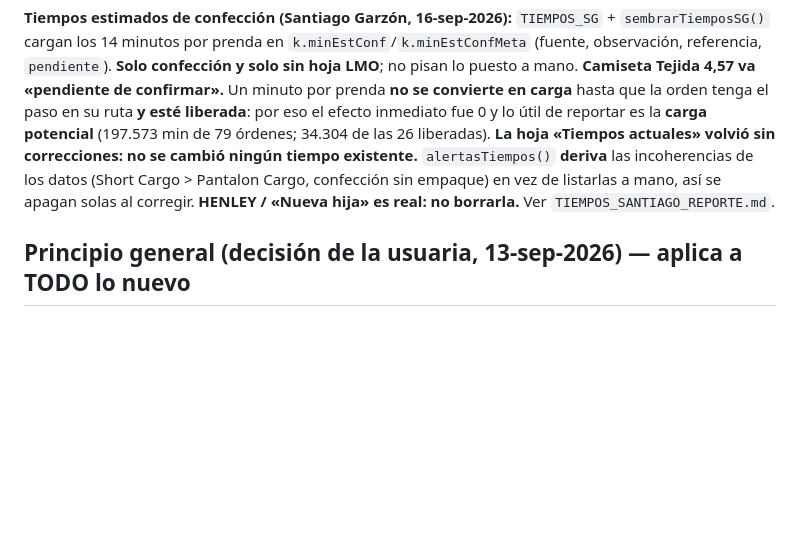
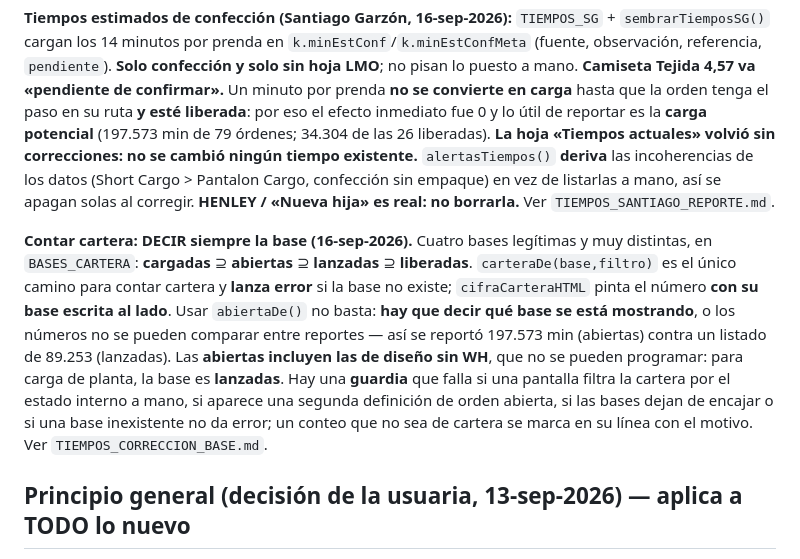
Before and after one commit to claudeplanificaciontempo-debug/tempo-pcp, a Markdown page: CLAUDE.md, the part around the change. GitHub-like rendering; blank space fills up the shorter version.

```diff
--- a/CLAUDE.md
+++ b/CLAUDE.md
@@ -682,6 +682,16 @@ de las 26 liberadas). **La hoja «Tiempos actuales» volvió sin correcciones: n
 en vez de listarlas a mano, así se apagan solas al corregir. **HENLEY / «Nueva hija» es real: no borrarla.**
 Ver `TIEMPOS_SANTIAGO_REPORTE.md`.
 
+**Contar cartera: DECIR siempre la base (16-sep-2026).** Cuatro bases legítimas y muy distintas, en
+`BASES_CARTERA`: **cargadas** ⊇ **abiertas** ⊇ **lanzadas** ⊇ **liberadas**. `carteraDe(base,filtro)` es el único
+camino para contar cartera y **lanza error** si la base no existe; `cifraCarteraHTML` pinta el número **con su base
+escrita al lado**. Usar `abiertaDe()` no basta: **hay que decir qué base se está mostrando**, o los números no se
+pueden comparar entre reportes — así se reportó 197.573 min (abiertas) contra un listado de 89.253 (lanzadas).
+Las **abiertas incluyen las de diseño sin WH**, que no se pueden programar: para carga de planta, la base es
+**lanzadas**. Hay una **guardia** que falla si una pantalla filtra la cartera por el estado interno a mano, si
+aparece una segunda definición de orden abierta, si las bases dejan de encajar o si una base inexistente no da
+error; un conteo que no sea de cartera se marca en su línea con el motivo. Ver `TIEMPOS_CORRECCION_BASE.md`.
+
 ## Principio general (decisión de la usuaria, 13-sep-2026) — aplica a TODO lo nuevo
 1. Ningún valor de negocio en el código: todo sale de una configuración visible y editable (tablas y
    parámetros en Configuración). Lo que la usuaria dicta es siembra inicial, idempotente: lo editado no se pisa.
```
Also changed, not shown: TIEMPOS_CORRECCION_BASE.md (added, +110 -0 lines), TRASPASO_TEMPO_PCP.md (+16 -0 lines).
